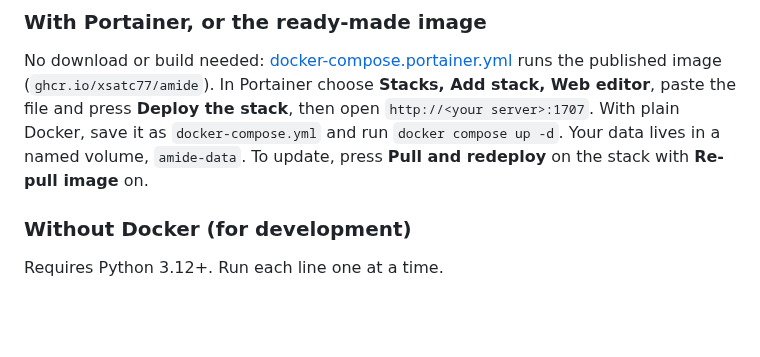
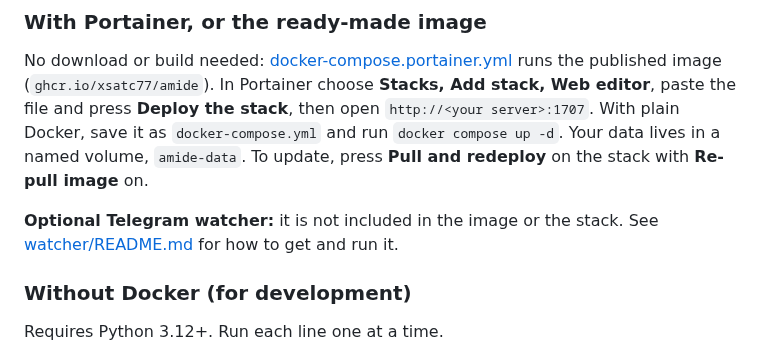
Before and after one commit to Xsatc77/amide, a Markdown page: README.md, the part around the change. GitHub-like rendering; blank space fills up the shorter version.

```diff
--- a/README.md
+++ b/README.md
@@ -73,6 +73,8 @@ To use a different port, copy `.env.example` to `.env` and change `AMIDE_PORT`,
 ### With Portainer, or the ready-made image
 
 No download or build needed: [docker-compose.portainer.yml](docker-compose.portainer.yml) runs the published image (`ghcr.io/xsatc77/amide`). In Portainer choose **Stacks, Add stack, Web editor**, paste the file and press **Deploy the stack**, then open `http://<your server>:1707`. With plain Docker, save it as `docker-compose.yml` and run `docker compose up -d`. Your data lives in a named volume, `amide-data`. To update, press **Pull and redeploy** on the stack with **Re-pull image** on.
+
+**Optional Telegram watcher:** it is not included in the image or the stack. See [watcher/README.md](watcher/README.md) for how to get and run it.
 
 ### Without Docker (for development)
 
```
Also changed, not shown: docs/DEPLOYING.md (+2 -0 lines), watcher/README.md (+7 -0 lines).
